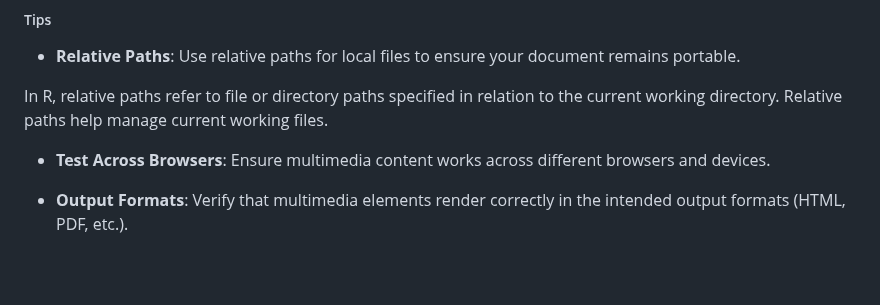
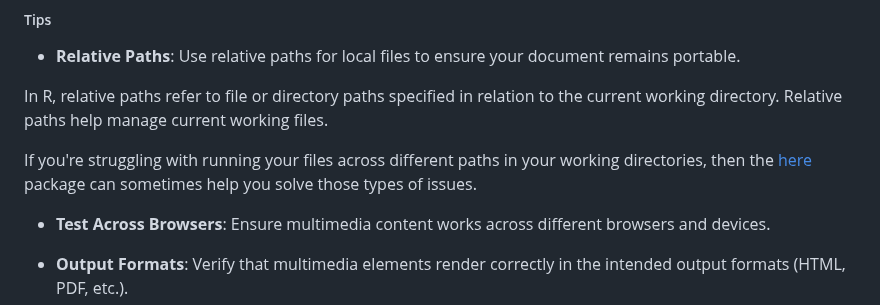
Before and after one commit to dfe-analytical-services/analysts-guide, a Markdown page: CONTRIBUTING.md, the part around the change. Rendered like a GitHub page; blank space fills up the shorter version.

Commit message:
l've added the extra line with the here package

```diff
--- a/CONTRIBUTING.md
+++ b/CONTRIBUTING.md
@@ -85,6 +85,8 @@ You can embed videos in Quarto documents using HTML, Markdown, or specialised Qu
 Use relative paths for local files to ensure your document remains portable.
 
 In R, relative paths refer to file or directory paths specified in relation to the current working directory. Relative paths help manage current working files.
+
+If you're struggling with running your files across different paths in your working directories, then the [here](https://here.r-lib.org/) package can sometimes help you solve those types of issues.
 
 - **Test Across Browsers**: Ensure multimedia content works across different browsers and devices.
 
```
